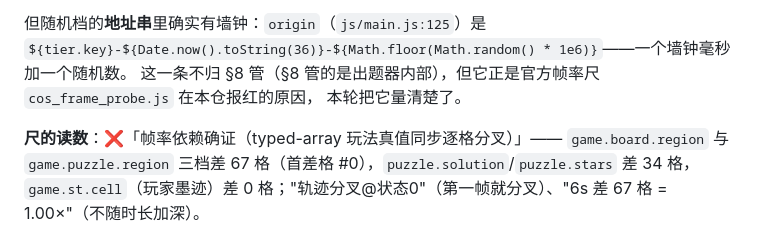
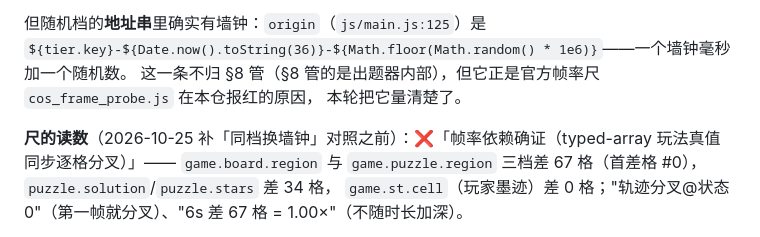
Before and after one commit to z-biz-game/z-biz-game-starbattle-cos, a Markdown page: DESIGN.md, the part around the change. Drawn GitHub-style.

```diff
--- a/DESIGN.md
+++ b/DESIGN.md
@@ -153,7 +153,7 @@ tools/engine-test.mjs tools/balance.mjs tools/scenarios.js tools/playtest.cjs to
 这一条不归 §8 管（§8 管的是出题器内部），但它正是官方帧率尺 `cos_frame_probe.js` 在本仓报红的原因，
 本轮把它量清楚了。
 
-**尺的读数**：❌「帧率依赖确证（typed-array 玩法真值同步逐格分叉）」——
+**尺的读数**（2026-10-25 补「同档换墙钟」对照之前）：❌「帧率依赖确证（typed-array 玩法真值同步逐格分叉）」——
 `game.board.region` 与 `game.puzzle.region` 三档差 67 格（首差格 #0），`puzzle.solution`/`puzzle.stars` 差 34 格，
 `game.st.cell`（玩家墨迹）差 0 格；"轨迹分叉@状态0"（第一帧就分叉）、"6s 差 67 格 = 1.00×"（不随时长加深）。
 
```
Also changed, not shown: README.md (+6 -2 lines).
